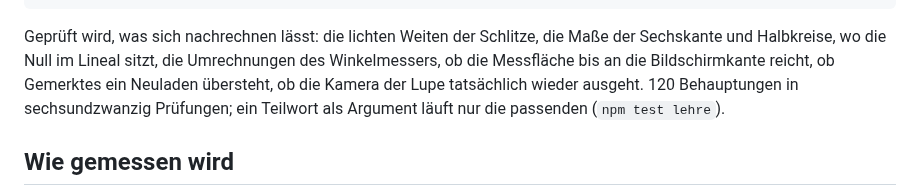
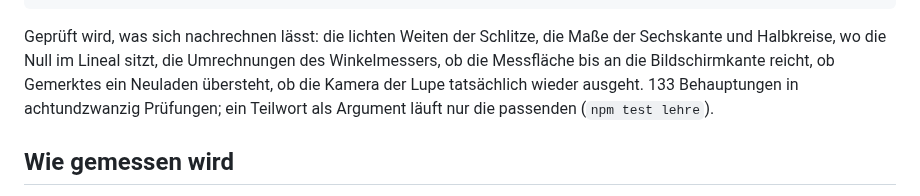
Before and after one commit to doenke/zollstock, a Markdown page: PRUEFSTRECKE.md, the part around the change. GitHub-like rendering.

```diff
--- a/PRUEFSTRECKE.md
+++ b/PRUEFSTRECKE.md
@@ -14,7 +14,7 @@ Geprüft wird, was sich nachrechnen lässt: die lichten Weiten der Schlitze, die
 Maße der Sechskante und Halbkreise, wo die Null im Lineal sitzt, die
 Umrechnungen des Winkelmessers, ob die Messfläche bis an die Bildschirmkante
 reicht, ob Gemerktes ein Neuladen übersteht, ob die Kamera der Lupe
-tatsächlich wieder ausgeht. 120 Behauptungen in sechsundzwanzig Prüfungen; ein
+tatsächlich wieder ausgeht. 133 Behauptungen in achtundzwanzig Prüfungen; ein
 Teilwort als Argument läuft nur die passenden (`npm test lehre`).
 
 ## Wie gemessen wird
```
Also changed, not shown: README.md (+8 -1 lines), docs/lehre.png, docs/lineal.png, docs/winkel.png, 5 other files.
